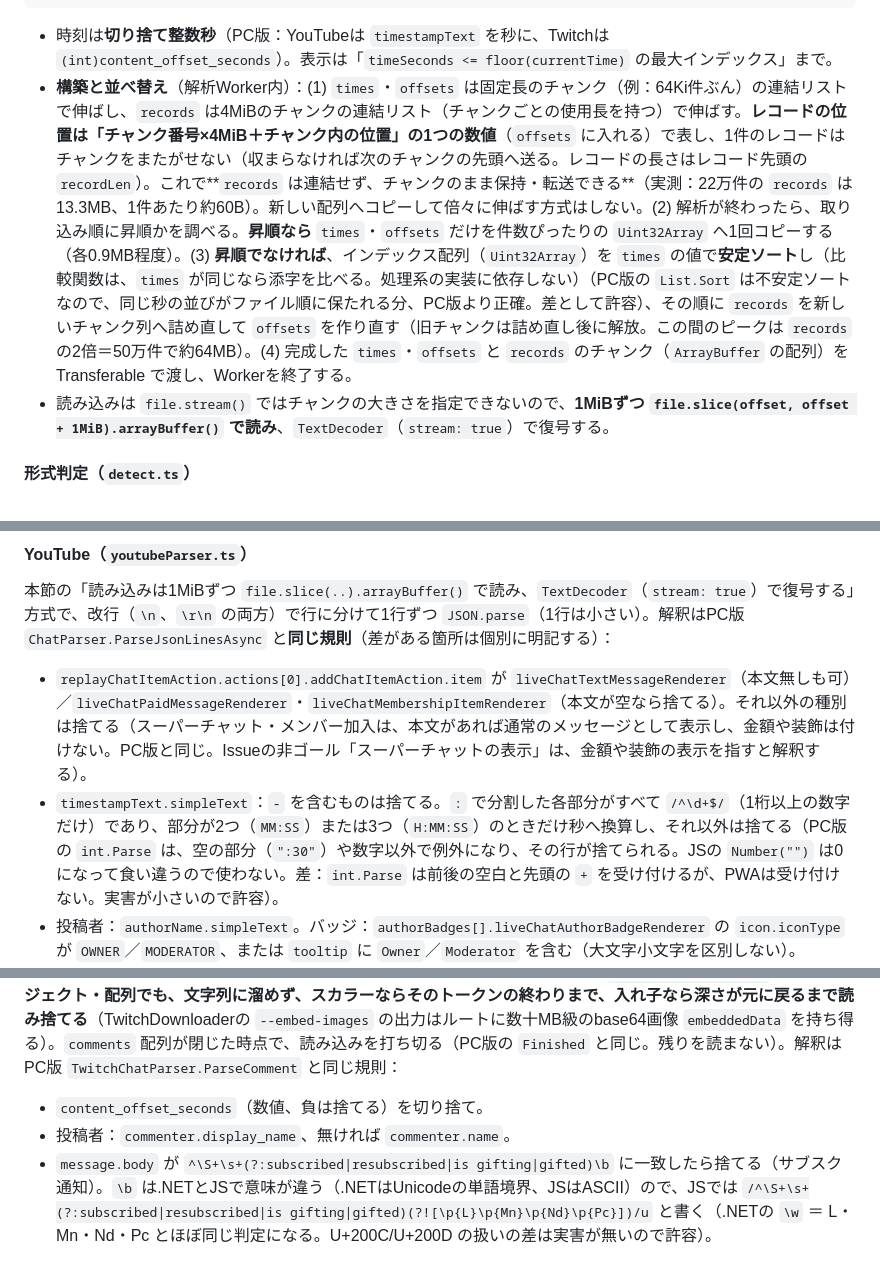
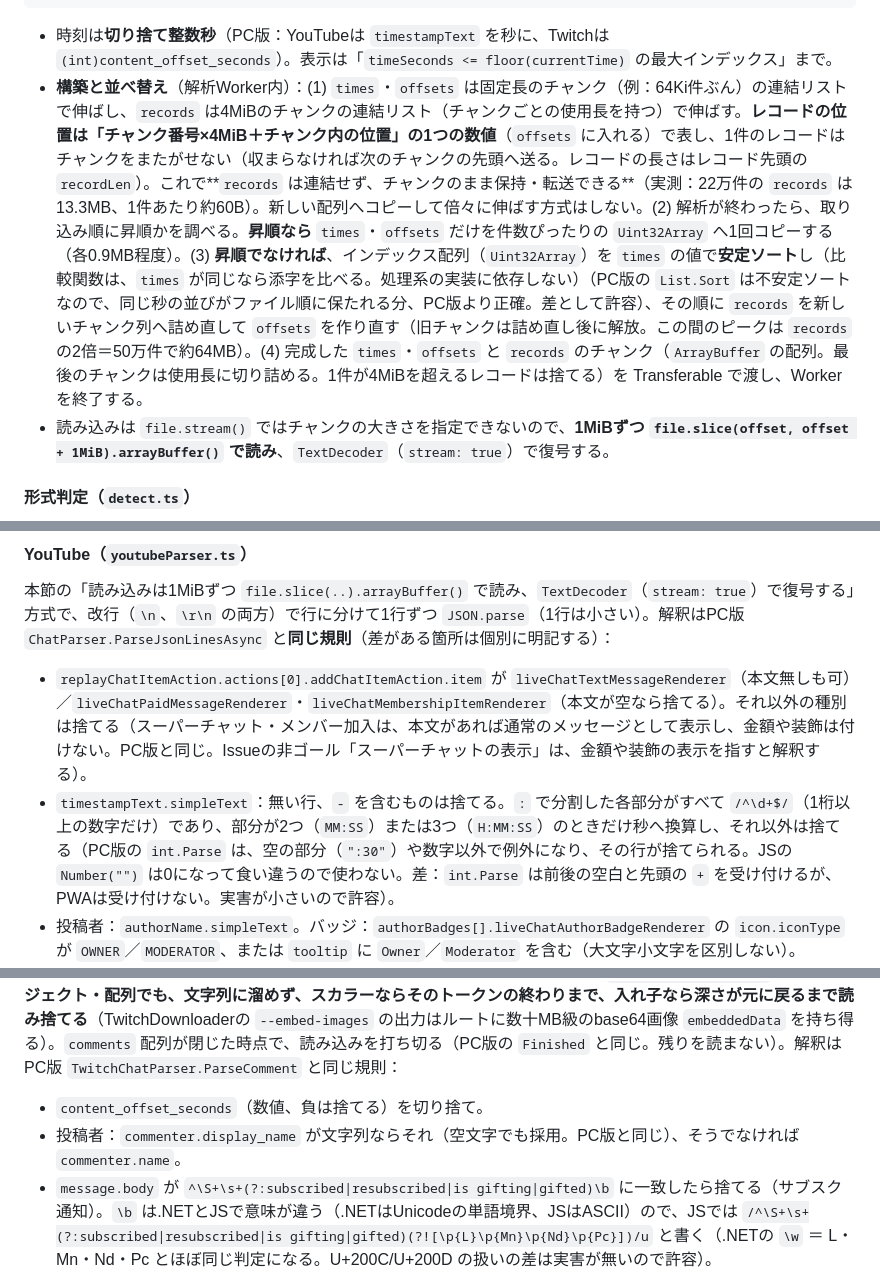
Before and after one commit to 5cd8/vlc-chat-pwa, a Markdown page: design-docs-for-ai/issue1-pwa-chat-replay-player-implementation-plan.md, 3 parts joined by grey strips. Drawn GitHub-style.

````diff
--- a/design-docs-for-ai/issue1-pwa-chat-replay-player-implementation-plan.md
+++ b/design-docs-for-ai/issue1-pwa-chat-replay-player-implementation-plan.md
@@ -173,7 +173,7 @@ type ChatStore = {
 ```
 
 - 時刻は**切り捨て整数秒**（PC版：YouTubeは `timestampText` を秒に、Twitchは `(int)content_offset_seconds`）。表示は「`timeSeconds <= floor(currentTime)` の最大インデックス」まで。
-- **構築と並べ替え**（解析Worker内）：(1) `times`・`offsets` は固定長のチャンク（例：64Ki件ぶん）の連結リストで伸ばし、`records` は4MiBのチャンクの連結リスト（チャンクごとの使用長を持つ）で伸ばす。**レコードの位置は「チャンク番号×4MiB＋チャンク内の位置」の1つの数値**（`offsets` に入れる）で表し、1件のレコードはチャンクをまたがせない（収まらなければ次のチャンクの先頭へ送る。レコードの長さはレコード先頭の `recordLen`）。これで**`records` は連結せず、チャンクのまま保持・転送できる**（実測：22万件の `records` は13.3MB、1件あたり約60B）。新しい配列へコピーして倍々に伸ばす方式はしない。(2) 解析が終わったら、取り込み順に昇順かを調べる。**昇順なら** `times`・`offsets` だけを件数ぴったりの `Uint32Array` へ1回コピーする（各0.9MB程度）。(3) **昇順でなければ**、インデックス配列（`Uint32Array`）を `times` の値で**安定ソート**し（比較関数は、`times` が同じなら添字を比べる。処理系の実装に依存しない）（PC版の `List.Sort` は不安定ソートなので、同じ秒の並びがファイル順に保たれる分、PC版より正確。差として許容）、その順に `records` を新しいチャンク列へ詰め直して `offsets` を作り直す（旧チャンクは詰め直し後に解放。この間のピークは `records` の2倍＝50万件で約64MB）。(4) 完成した `times`・`offsets` と `records` のチャンク（`ArrayBuffer` の配列）を Transferable で渡し、Workerを終了する。
+- **構築と並べ替え**（解析Worker内）：(1) `times`・`offsets` は固定長のチャンク（例：64Ki件ぶん）の連結リストで伸ばし、`records` は4MiBのチャンクの連結リスト（チャンクごとの使用長を持つ）で伸ばす。**レコードの位置は「チャンク番号×4MiB＋チャンク内の位置」の1つの数値**（`offsets` に入れる）で表し、1件のレコードはチャンクをまたがせない（収まらなければ次のチャンクの先頭へ送る。レコードの長さはレコード先頭の `recordLen`）。これで**`records` は連結せず、チャンクのまま保持・転送できる**（実測：22万件の `records` は13.3MB、1件あたり約60B）。新しい配列へコピーして倍々に伸ばす方式はしない。(2) 解析が終わったら、取り込み順に昇順かを調べる。**昇順なら** `times`・`offsets` だけを件数ぴったりの `Uint32Array` へ1回コピーする（各0.9MB程度）。(3) **昇順でなければ**、インデックス配列（`Uint32Array`）を `times` の値で**安定ソート**し（比較関数は、`times` が同じなら添字を比べる。処理系の実装に依存しない）（PC版の `List.Sort` は不安定ソートなので、同じ秒の並びがファイル順に保たれる分、PC版より正確。差として許容）、その順に `records` を新しいチャンク列へ詰め直して `offsets` を作り直す（旧チャンクは詰め直し後に解放。この間のピークは `records` の2倍＝50万件で約64MB）。(4) 完成した `times`・`offsets` と `records` のチャンク（`ArrayBuffer` の配列。最後のチャンクは使用長に切り詰める。1件が4MiBを超えるレコードは捨てる）を Transferable で渡し、Workerを終了する。
 - 読み込みは `file.stream()` ではチャンクの大きさを指定できないので、**1MiBずつ `file.slice(offset, offset + 1MiB).arrayBuffer()` で読み**、`TextDecoder`（`stream: true`）で復号する。
 
 #### 形式判定（`detect.ts`）
@@ -185,7 +185,7 @@ type ChatStore = {
 本節の「読み込みは1MiBずつ `file.slice(..).arrayBuffer()` で読み、`TextDecoder`（`stream: true`）で復号する」方式で、改行（`\n`、`\r\n` の両方）で行に分けて1行ずつ `JSON.parse`（1行は小さい）。解釈はPC版 `ChatParser.ParseJsonLinesAsync` と**同じ規則**（差がある箇所は個別に明記する）：
 
 - `replayChatItemAction.actions[0].addChatItemAction.item` が `liveChatTextMessageRenderer`（本文無しも可）／`liveChatPaidMessageRenderer`・`liveChatMembershipItemRenderer`（本文が空なら捨てる）。それ以外の種別は捨てる（スーパーチャット・メンバー加入は、本文があれば通常のメッセージとして表示し、金額や装飾は付けない。PC版と同じ。Issueの非ゴール「スーパーチャットの表示」は、金額や装飾の表示を指すと解釈する）。
-- `timestampText.simpleText`：`-` を含むものは捨てる。`:` で分割した各部分がすべて `/^\d+$/`（1桁以上の数字だけ）であり、部分が2つ（`MM:SS`）または3つ（`H:MM:SS`）のときだけ秒へ換算し、それ以外は捨てる（PC版の `int.Parse` は、空の部分（`":30"`）や数字以外で例外になり、その行が捨てられる。JSの `Number("")` は0になって食い違うので使わない。差：`int.Parse` は前後の空白と先頭の `+` を受け付けるが、PWAは受け付けない。実害が小さいので許容）。
+- `timestampText.simpleText`：無い行、`-` を含むものは捨てる。`:` で分割した各部分がすべて `/^\d+$/`（1桁以上の数字だけ）であり、部分が2つ（`MM:SS`）または3つ（`H:MM:SS`）のときだけ秒へ換算し、それ以外は捨てる（PC版の `int.Parse` は、空の部分（`":30"`）や数字以外で例外になり、その行が捨てられる。JSの `Number("")` は0になって食い違うので使わない。差：`int.Parse` は前後の空白と先頭の `+` を受け付けるが、PWAは受け付けない。実害が小さいので許容）。
 - 投稿者：`authorName.simpleText`。バッジ：`authorBadges[].liveChatAuthorBadgeRenderer` の `icon.iconType` が `OWNER`／`MODERATOR`、または `tooltip` に `Owner`／`Moderator` を含む（大文字小文字を区別しない）。
 - `message.runs[]`：`text` は連結して1つのテキストrunに、`emoji` が出たらそれまでのテキストを確定。`emoji.isCustomEmoji` が真（または、真偽値でない／欠けていて画像URLがある）なら `image.thumbnails[0].url` を**加工せず**絵文字run（`alt` は `emoji.shortcuts[0]`、無ければ `emoji.image.accessibility.accessibilityData.label`、無ければ空文字。**実データでのフィールド名は未確認**。サンプルJSONで確かめる）、そうでなければ（**`isCustomEmoji` が真でも画像URLが無いときを含む**）`emojiId` をテキストrunにする。`emojiId` が空なら何も追加しない（PC版 ChatParser.cs の同じ分岐）。
 - 1行の解析に失敗しても継続する（PC版と同じ）。行の区切りは `\n`・`\r\n` だけ（PC版の `ReadLine` は単独の `\r` も区切るが、実データに無いので差として許容する）。
@@ -195,7 +195,7 @@ type ChatStore = {
 本節の「読み込みは1MiBずつ `file.slice(..).arrayBuffer()` で読み、`TextDecoder`（`stream: true`）で復号する」方式で復号しながら、**ルートオブジェクトの `comments` 配列の各要素を、文字列とブレースの深さを追う逐次スキャナ**で切り出し、1要素ずつ `JSON.parse` して捨てる。ルートの他のプロパティ（`streamer`・`video` 等）は、同じスキャナで読み飛ばす（`comments` だけを対象にする）。**`comments` かどうかの判定は、ルート直下（深さ1）のプロパティ名だけで行う。読み飛ばすときは、値が文字列・数値・true/false/null（例：`"embeddedData": null`）でもオブジェクト・配列でも、文字列に溜めず、スカラーならそのトークンの終わりまで、入れ子なら深さが元に戻るまで読み捨てる**（TwitchDownloaderの `--embed-images` の出力はルートに数十MB級のbase64画像 `embeddedData` を持ち得る）。`comments` 配列が閉じた時点で、読み込みを打ち切る（PC版の `Finished` と同じ。残りを読まない）。解釈はPC版 `TwitchChatParser.ParseComment` と同じ規則：
 
 - `content_offset_seconds`（数値、負は捨てる）を切り捨て。
-- 投稿者：`commenter.display_name`、無ければ `commenter.name`。
+- 投稿者：`commenter.display_name` が文字列ならそれ（空文字でも採用。PC版と同じ）、そうでなければ `commenter.name`。
 - `message.body` が `^\S+\s+(?:subscribed|resubscribed|is gifting|gifted)\b` に一致したら捨てる（サブスク通知）。`\b` は.NETとJSで意味が違う（.NETはUnicodeの単語境界、JSはASCII）ので、JSでは `/^\S+\s+(?:subscribed|resubscribed|is gifting|gifted)(?![\p{L}\p{Mn}\p{Nd}\p{Pc}])/u` と書く（.NETの `\w` ＝ L・Mn・Nd・Pc とほぼ同じ判定になる。U+200C/U+200D の扱いの差は実害が無いので許容）。
 - `message.user_badges[]._id` が `broadcaster`→オーナー、`moderator`→モデレーター（大文字小文字を区別する完全一致）。
 - `message.fragments[]`：`emoticon.emoticon_id` があれば絵文字run（URLは `https://static-cdn.jtvnw.net/emoticons/v2/{id}/default/dark/2.0`、**一字一句加工しない**。`alt` はそのfragmentの `text`）。絵文字になるのは、`emoticon` がオブジェクトで、`emoticon_id` が**空でない文字列**のときだけ。そうでなければ `text`（**空文字なら捨てる**。PC版 TwitchChatParser.cs の `text.Length > 0`）をテキストrun。`fragments` が配列でない（無い・nullを含む）とき、`body` があれば `body` を1つのテキストrun。`fragments` の要素が `null`・オブジェクトでないときは、そのコメントごと捨てる（PC版は例外になり、そのコメントが捨てられる）。
````
Also changed, not shown: other parts of design-docs-for-ai/issue1-pwa-chat-replay-player-implementation-plan.md (+9 -8 lines).
